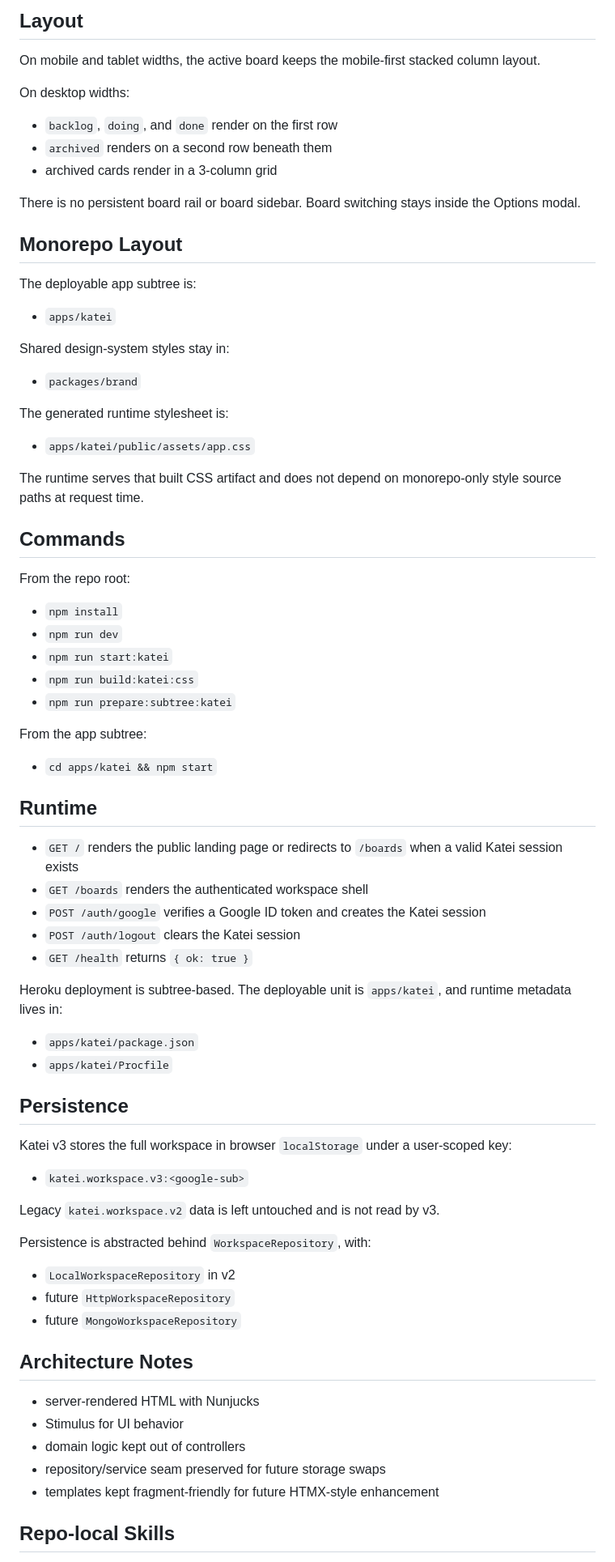
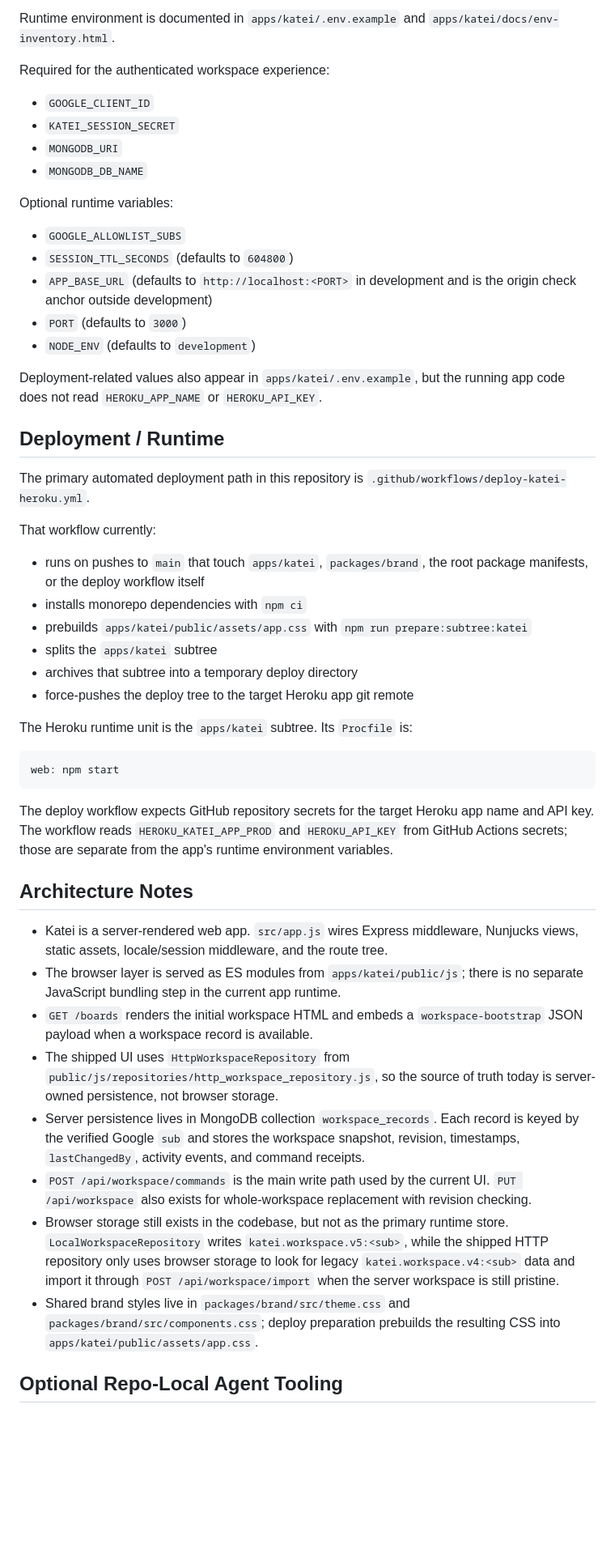
Before and after one commit to FelipeBudinich/katei, a Markdown page: README.md, the part around one of its changes. Shown at 81% size. Drawn GitHub-style; blank space fills up the shorter version.

````diff
--- a/README.md
+++ b/README.md
@@ -41,80 +59,54 @@ Resetting a board only clears that board's cards. There is no workspace-wide res
 
-## Layout
+Runtime environment is documented in `apps/katei/.env.example` and `apps/katei/docs/env-inventory.html`.
 
-On mobile and tablet widths, the active board keeps the mobile-first stacked column layout.
+Required for the authenticated workspace experience:
 
-On desktop widths:
+- `GOOGLE_CLIENT_ID`
+- `KATEI_SESSION_SECRET`
+- `MONGODB_URI`
+- `MONGODB_DB_NAME`
 
-- `backlog`, `doing`, and `done` render on the first row
-- `archived` renders on a second row beneath them
-- archived cards render in a 3-column grid
+Optional runtime variables:
 
-There is no persistent board rail or board sidebar. Board switching stays inside the Options modal.
+- `GOOGLE_ALLOWLIST_SUBS`
+- `SESSION_TTL_SECONDS` (defaults to `604800`)
+- `APP_BASE_URL` (defaults to `http://localhost:<PORT>` in development and is the origin check anchor outside development)
+- `PORT` (defaults to `3000`)
+- `NODE_ENV` (defaults to `development`)
 
-## Monorepo Layout
+Deployment-related values also appear in `apps/katei/.env.example`, but the running app code does not read `HEROKU_APP_NAME` or `HEROKU_API_KEY`.
 
-The deployable app subtree is:
+## Deployment / Runtime
 
-- `apps/katei`
+The primary automated deployment path in this repository is `.github/workflows/deploy-katei-heroku.yml`.
 
-Shared design-system styles stay in:
+That workflow currently:
 
-- `packages/brand`
+- runs on pushes to `main` that touch `apps/katei`, `packages/brand`, the root package manifests, or the deploy workflow itself
+- installs monorepo dependencies with `npm ci`
+- prebuilds `apps/katei/public/assets/app.css` with `npm run prepare:subtree:katei`
+- splits the `apps/katei` subtree
+- archives that subtree into a temporary deploy directory
+- force-pushes the deploy tree to the target Heroku app git remote
 
-The generated runtime stylesheet is:
+The Heroku runtime unit is the `apps/katei` subtree. Its `Procfile` is:
 
-- `apps/katei/public/assets/app.css`
+```Procfile
+web: npm start
+```
 
-The runtime serves that built CSS artifact and does not depend on monorepo-only style source paths at request time.
-
-## Commands
-
-From the repo root:
-
-- `npm install`
-- `npm run dev`
-- `npm run start:katei`
-- `npm run build:katei:css`
-- `npm run prepare:subtree:katei`
-
-From the app subtree:
-
-- `cd apps/katei && npm start`
-
-## Runtime
-
-- `GET /` renders the public landing page or redirects to `/boards` when a valid Katei session exists
-- `GET /boards` renders the authenticated workspace shell
-- `POST /auth/google` verifies a Google ID token and creates the Katei session
-- `POST /auth/logout` clears the Katei session
-- `GET /health` returns `{ ok: true }`
-
-Heroku deployment is subtree-based. The deployable unit is `apps/katei`, and runtime metadata lives in:
-
-- `apps/katei/package.json`
-- `apps/katei/Procfile`
-
-## Persistence
-
-Katei v3 stores the full workspace in browser `localStorage` under a user-scoped key:
-
-- `katei.workspace.v3:<google-sub>`
-
-Legacy `katei.workspace.v2` data is left untouched and is not read by v3.
-
-Persistence is abstracted behind `WorkspaceRepository`, with:
-
-- `LocalWorkspaceRepository` in v2
-- future `HttpWorkspaceRepository`
-- future `MongoWorkspaceRepository`
+The deploy workflow expects GitHub repository secrets for the target Heroku app name and API key. The workflow reads `HEROKU_KATEI_APP_PROD` and `HEROKU_API_KEY` from GitHub Actions secrets; those are separate from the app's runtime environment variables.
 
 ## Architecture Notes
 
-- server-rendered HTML with Nunjucks
-- Stimulus for UI behavior
-- domain logic kept out of controllers
-- repository/service seam preserved for future storage swaps
-- templates kept fragment-friendly for future HTMX-style enhancement
+- Katei is a server-rendered web app. `src/app.js` wires Express middleware, Nunjucks views, static assets, locale/session middleware, and the route tree.
+- The browser layer is served as ES modules from `apps/katei/public/js`; there is no separate JavaScript bundling step in the current app runtime.
+- `GET /boards` renders the initial workspace HTML and embeds a `workspace-bootstrap` JSON payload when a workspace record is available.
+- The shipped UI uses `HttpWorkspaceRepository` from `public/js/repositories/http_workspace_repository.js`, so the source of truth today is server-owned persistence, not browser storage.
+- Server persistence lives in MongoDB collection `workspace_records`. Each record is keyed by the verified Google `sub` and stores the workspace snapshot, revision, timestamps, `lastChangedBy`, activity events, and command receipts.
+- `POST /api/workspace/commands` is the main write path used by the current UI. `PUT /api/workspace` also exists for whole-workspace replacement with revision checking.
+- Browser storage still exists in the codebase, but not as the primary runtime store. `LocalWorkspaceRepository` writes `katei.workspace.v5:<sub>`, while the shipped HTTP repository only uses browser storage to look for legacy `katei.workspace.v4:<sub>` data and import it through `POST /api/workspace/import` when the server workspace is still pristine.
+- Shared brand styles live in `packages/brand/src/theme.css` and `packages/brand/src/components.css`; deploy preparation prebuilds the resulting CSS into `apps/katei/public/assets/app.css`.
 
-## Repo-local Skills
+## Optional Repo-Local Agent Tooling
 
````
Also changed, not shown: other parts of README.md (+51 -35 lines).
